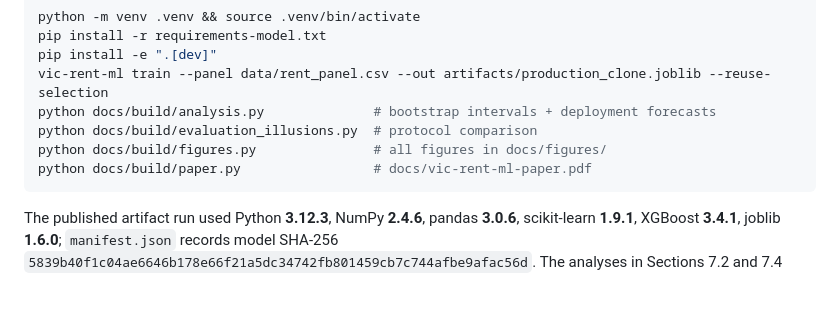
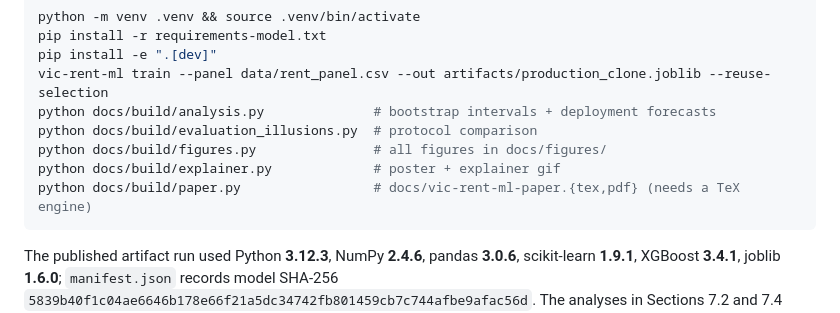
Before and after one commit to kelvinvalani/vic-rent-ml, a Markdown page: docs/RESEARCH_PAPER.md, the part around the change. Rendered like a GitHub page; blank space fills up the shorter version.

````diff
--- a/docs/RESEARCH_PAPER.md
+++ b/docs/RESEARCH_PAPER.md
@@ -395,7 +395,8 @@ vic-rent-ml train --panel data/rent_panel.csv --out artifacts/production_clone.j
 python docs/build/analysis.py              # bootstrap intervals + deployment forecasts
 python docs/build/evaluation_illusions.py  # protocol comparison
 python docs/build/figures.py               # all figures in docs/figures/
-python docs/build/paper.py                 # docs/vic-rent-ml-paper.pdf
+python docs/build/explainer.py             # poster + explainer gif
+python docs/build/paper.py                 # docs/vic-rent-ml-paper.{tex,pdf} (needs a TeX engine)
 ```
 
 The published artifact run used Python **3.12.3**, NumPy **2.4.6**, pandas **3.0.6**,
````
Also changed, not shown: README.md (+12 -9 lines), docs/PUBLISHING.md (+21 -22 lines), docs/figures/explainer.gif (added), docs/figures/poster.png (added), 9 other files.
